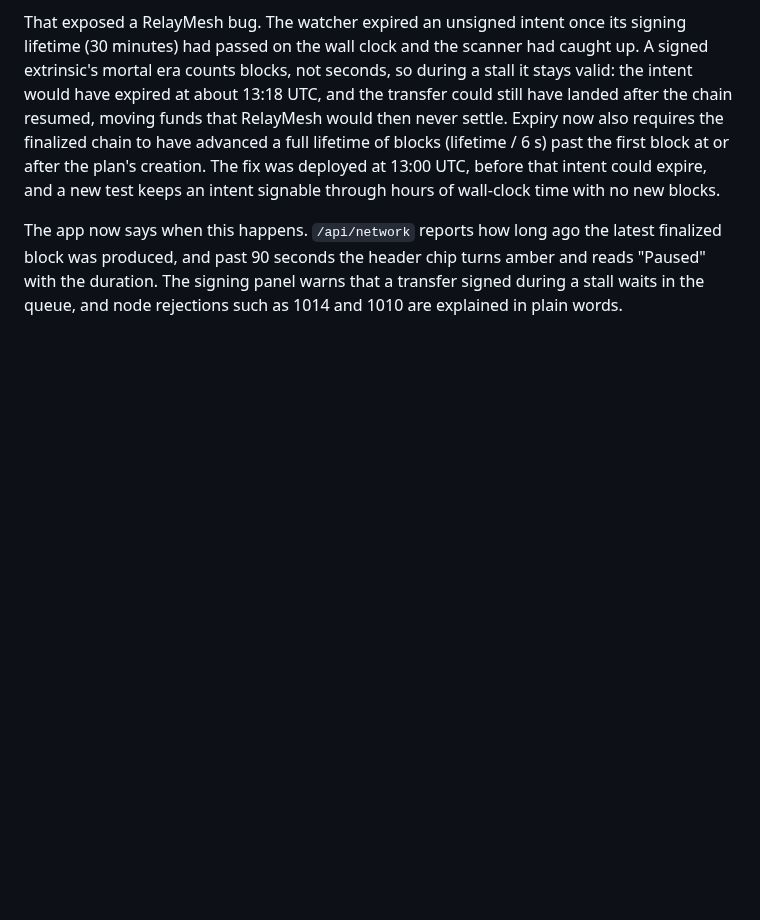
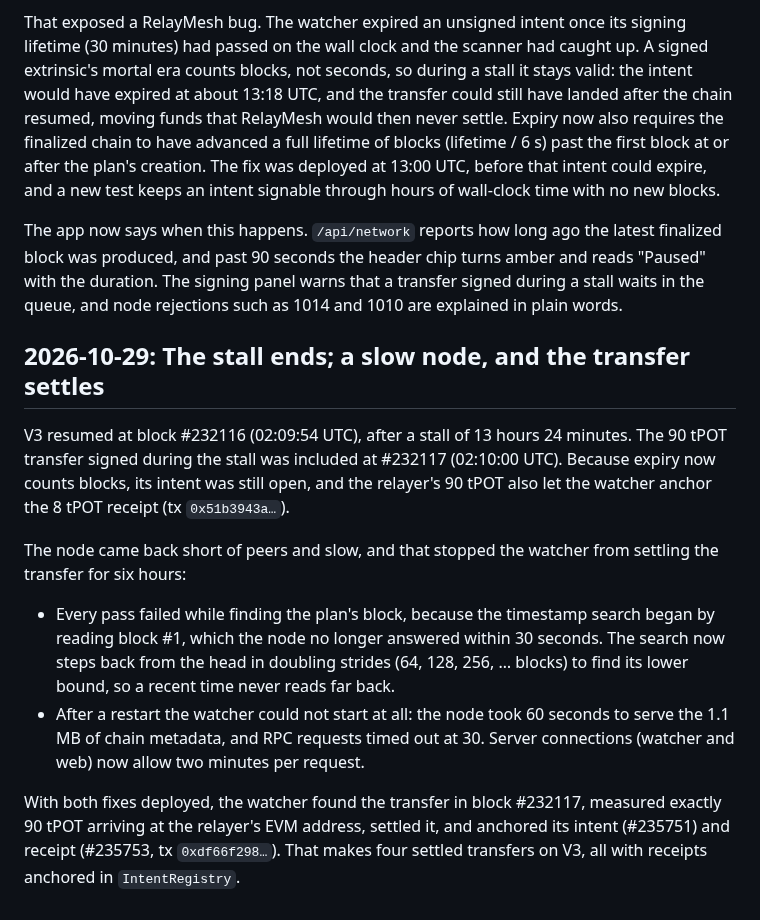
Before and after one commit to Saber1Y/RelayMesh, a Markdown page: docs/devlog.md, the part around the change. Drawn GitHub-style; blank space fills up the shorter version.

Commit message:
docs(devlog): the stall ends and the 90 tPOT transfer settles

```diff
--- a/docs/devlog.md
+++ b/docs/devlog.md
@@ -331,3 +331,19 @@ The fix was deployed at 13:00 UTC, before that intent could expire, and a new te
 The app now says when this happens.
 `/api/network` reports how long ago the latest finalized block was produced, and past 90 seconds the header chip turns amber and reads "Paused" with the duration.
 The signing panel warns that a transfer signed during a stall waits in the queue, and node rejections such as 1014 and 1010 are explained in plain words.
+
+## 2026-10-29: The stall ends; a slow node, and the transfer settles
+
+V3 resumed at block #232116 (02:09:54 UTC), after a stall of 13 hours 24 minutes.
+The 90 tPOT transfer signed during the stall was included at #232117 (02:10:00 UTC).
+Because expiry now counts blocks, its intent was still open, and the relayer's 90 tPOT also let the watcher anchor the 8 tPOT receipt (tx `0x51b3943a…`).
+
+The node came back short of peers and slow, and that stopped the watcher from settling the transfer for six hours:
+
+- Every pass failed while finding the plan's block, because the timestamp search began by reading block #1, which the node no longer answered within 30 seconds.
+  The search now steps back from the head in doubling strides (64, 128, 256, … blocks) to find its lower bound, so a recent time never reads far back.
+- After a restart the watcher could not start at all: the node took 60 seconds to serve the 1.1 MB of chain metadata, and RPC requests timed out at 30.
+  Server connections (watcher and web) now allow two minutes per request.
+
+With both fixes deployed, the watcher found the transfer in block #232117, measured exactly 90 tPOT arriving at the relayer's EVM address, settled it, and anchored its intent (#235751) and receipt (#235753, tx `0xdf66f298…`).
+That makes four settled transfers on V3, all with receipts anchored in `IntentRegistry`.
```
